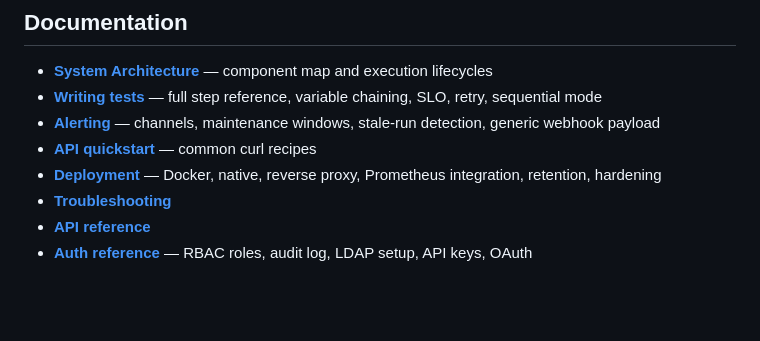
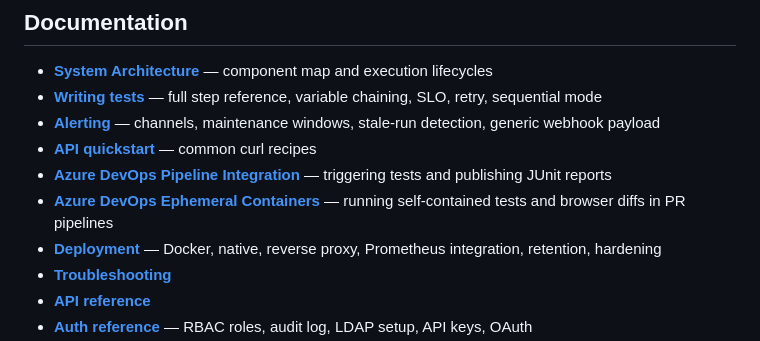
Before and after one commit to croogmandoo/testharness, a Markdown page: README.md, the part around the change. Rendered like a GitHub page; blank space fills up the shorter version.

Commit message:
docs: add comprehensive Azure DevOps pipeline integration and ephemeral container guides

```diff
--- a/README.md
+++ b/README.md
@@ -385,6 +385,8 @@ PNG.
 - **[Alerting](docs/guides/alerting.md)** — channels, maintenance windows,
   stale-run detection, generic webhook payload
 - **[API quickstart](docs/guides/api-quickstart.md)** — common curl recipes
+- **[Azure DevOps Pipeline Integration](docs/guides/azure-devops-pipeline-trigger.md)** — triggering tests and publishing JUnit reports
+- **[Azure DevOps Ephemeral Containers](docs/guides/azure-devops-container-job.md)** — running self-contained tests and browser diffs in PR pipelines
 - **[Deployment](docs/guides/deployment.md)** — Docker, native, reverse
   proxy, Prometheus integration, retention, hardening
 - **[Troubleshooting](docs/guides/troubleshooting.md)**
```
Also changed, not shown: docs/guides/azure-devops-container-job.md (added, +192 -0 lines), docs/guides/azure-devops-pipeline-trigger.md (added, +267 -0 lines).
